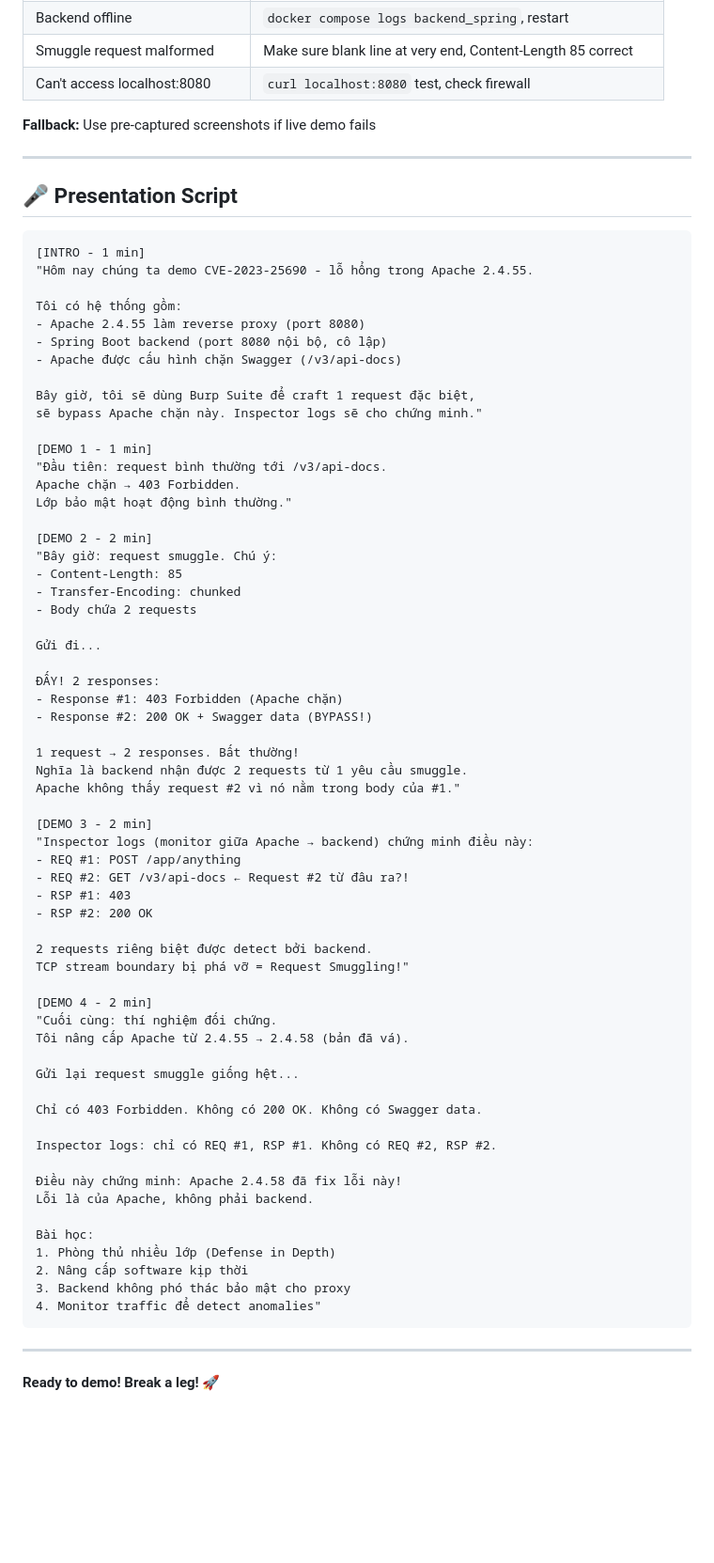
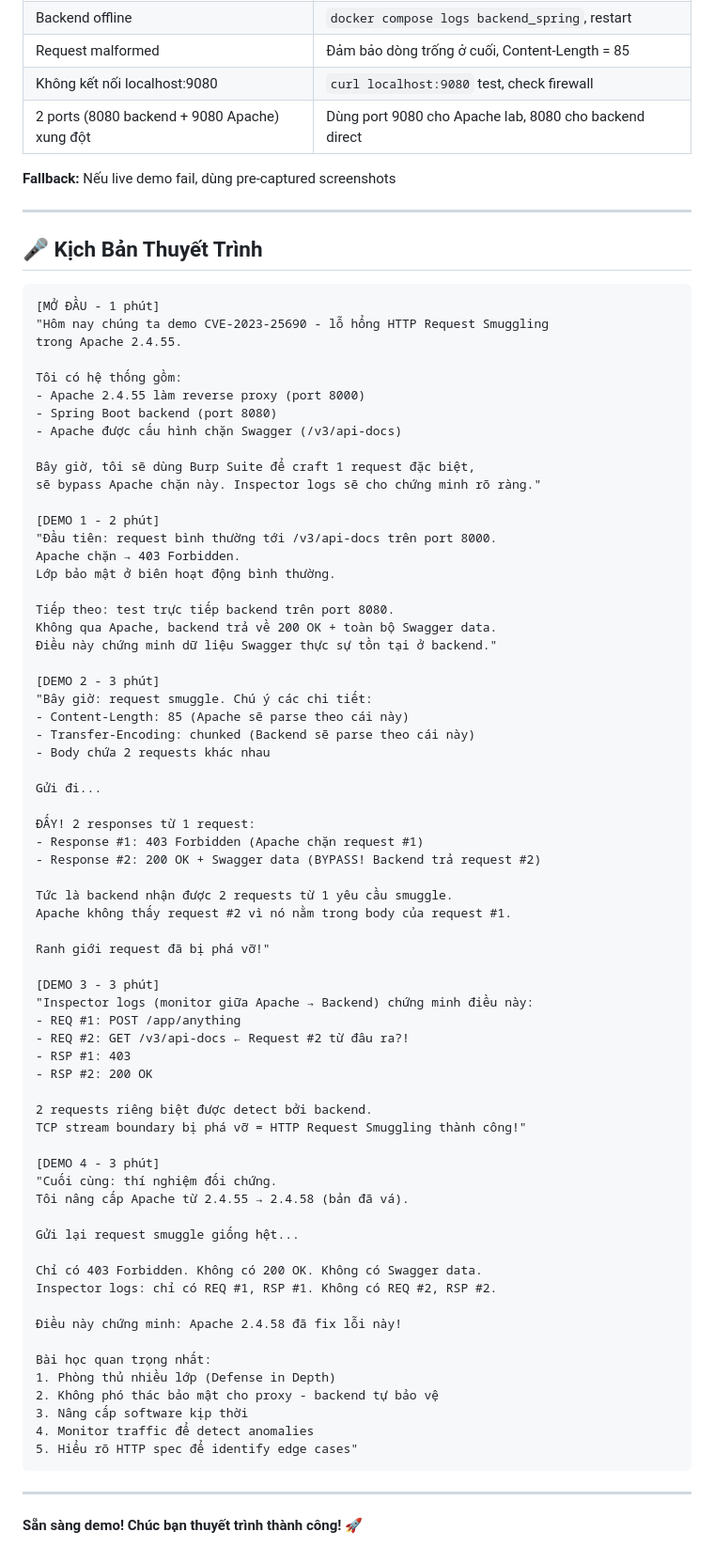
Before and after one commit to quocanh190505/BTL-AnToanMang, a Markdown page: DEMO_PLAN.md, the part around one of its changes. Shown at 94% size. GitHub-like rendering; blank space fills up the shorter version.

````diff
--- a/DEMO_PLAN.md
+++ b/DEMO_PLAN.md
@@ -369,76 +453,82 @@ LESSON: Phòng thủ nhiều lớp - Defense in Depth!
 | Backend offline | `docker compose logs backend_spring`, restart |
-| Smuggle request malformed | Make sure blank line at very end, Content-Length 85 correct |
-| Can't access localhost:8080 | `curl localhost:8080` test, check firewall |
+| Request malformed | Đảm bảo dòng trống ở cuối, Content-Length = 85 |
+| Không kết nối localhost:9080 | `curl localhost:9080` test, check firewall |
+| 2 ports (8080 backend + 9080 Apache) xung đột | Dùng port 9080 cho Apache lab, 8080 cho backend direct |
 
-**Fallback:** Use pre-captured screenshots if live demo fails
+**Fallback:** Nếu live demo fail, dùng pre-captured screenshots
 
 ---
 
-## 🎤 Presentation Script
+## 🎤 Kịch Bản Thuyết Trình
 
 ```
-[INTRO - 1 min]
-"Hôm nay chúng ta demo CVE-2023-25690 - lỗ hổng trong Apache 2.4.55.
+[MỞ ĐẦU - 1 phút]
+"Hôm nay chúng ta demo CVE-2023-25690 - lỗ hổng HTTP Request Smuggling
+trong Apache 2.4.55.
 
 Tôi có hệ thống gồm:
-- Apache 2.4.55 làm reverse proxy (port 8080)
-- Spring Boot backend (port 8080 nội bộ, cô lập)
+- Apache 2.4.55 làm reverse proxy (port 8000)
+- Spring Boot backend (port 8080)
 - Apache được cấu hình chặn Swagger (/v3/api-docs)
 
 Bây giờ, tôi sẽ dùng Burp Suite để craft 1 request đặc biệt,
-sẽ bypass Apache chặn này. Inspector logs sẽ cho chứng minh."
+sẽ bypass Apache chặn này. Inspector logs sẽ cho chứng minh rõ ràng."
 
-[DEMO 1 - 1 min]
-"Đầu tiên: request bình thường tới /v3/api-docs.
+[DEMO 1 - 2 phút]
+"Đầu tiên: request bình thường tới /v3/api-docs trên port 8000.
 Apache chặn → 403 Forbidden.
-Lớp bảo mật hoạt động bình thường."
+Lớp bảo mật ở biên hoạt động bình thường.
 
-[DEMO 2 - 2 min]
-"Bây giờ: request smuggle. Chú ý:
-- Content-Length: 85
-- Transfer-Encoding: chunked
-- Body chứa 2 requests
+Tiếp theo: test trực tiếp backend trên port 8080.
+Không qua Apache, backend trả về 200 OK + toàn bộ Swagger data.
+Điều này chứng minh dữ liệu Swagger thực sự tồn tại ở backend."
+
+[DEMO 2 - 3 phút]
+"Bây giờ: request smuggle. Chú ý các chi tiết:
+- Content-Length: 85 (Apache sẽ parse theo cái này)
+- Transfer-Encoding: chunked (Backend sẽ parse theo cái này)
+- Body chứa 2 requests khác nhau
 
 Gửi đi...
 
-ĐẤY! 2 responses:
-- Response #1: 403 Forbidden (Apache chặn)
-- Response #2: 200 OK + Swagger data (BYPASS!)
+ĐẤY! 2 responses từ 1 request:
+- Response #1: 403 Forbidden (Apache chặn request #1)
+- Response #2: 200 OK + Swagger data (BYPASS! Backend trả request #2)
 
-1 request → 2 responses. Bất thường!
-Nghĩa là backend nhận được 2 requests từ 1 yêu cầu smuggle.
-Apache không thấy request #2 vì nó nằm trong body của #1."
+Tức là backend nhận được 2 requests từ 1 yêu cầu smuggle.
+Apache không thấy request #2 vì nó nằm trong body của request #1.
 
-[DEMO 3 - 2 min]
-"Inspector logs (monitor giữa Apache → backend) chứng minh điều này:
+Ranh giới request đã bị phá vỡ!"
+
+[DEMO 3 - 3 phút]
+"Inspector logs (monitor giữa Apache → Backend) chứng minh điều này:
 - REQ #1: POST /app/anything
 - REQ #2: GET /v3/api-docs ← Request #2 từ đâu ra?!
 - RSP #1: 403
 - RSP #2: 200 OK
 
 2 requests riêng biệt được detect bởi backend.
-TCP stream boundary bị phá vỡ = Request Smuggling!"
+TCP stream boundary bị phá vỡ = HTTP Request Smuggling thành công!"
 
-[DEMO 4 - 2 min]
+[DEMO 4 - 3 phút]
 "Cuối cùng: thí nghiệm đối chứng.
 Tôi nâng cấp Apache từ 2.4.55 → 2.4.58 (bản đã vá).
 
 Gửi lại request smuggle giống hệt...
 
 Chỉ có 403 Forbidden. Không có 200 OK. Không có Swagger data.
-
 Inspector logs: chỉ có REQ #1, RSP #1. Không có REQ #2, RSP #2.
 
 Điều này chứng minh: Apache 2.4.58 đã fix lỗi này!
-Lỗi là của Apache, không phải backend.
 
-Bài học:
+Bài học quan trọng nhất:
 1. Phòng thủ nhiều lớp (Defense in Depth)
-2. Nâng cấp software kịp thời
-3. Backend không phó thác bảo mật cho proxy
-4. Monitor traffic để detect anomalies"
+2. Không phó thác bảo mật cho proxy - backend tự bảo vệ
+3. Nâng cấp software kịp thời
+4. Monitor traffic để detect anomalies
+5. Hiểu rõ HTTP spec để identify edge cases"
 ```
 
 ---
 
-**Ready to demo! Break a leg! 🚀**
+**Sẵn sàng demo! Chúc bạn thuyết trình thành công! 🚀**
````
Also changed, not shown: other parts of DEMO_PLAN.md (+245 -161 lines).
